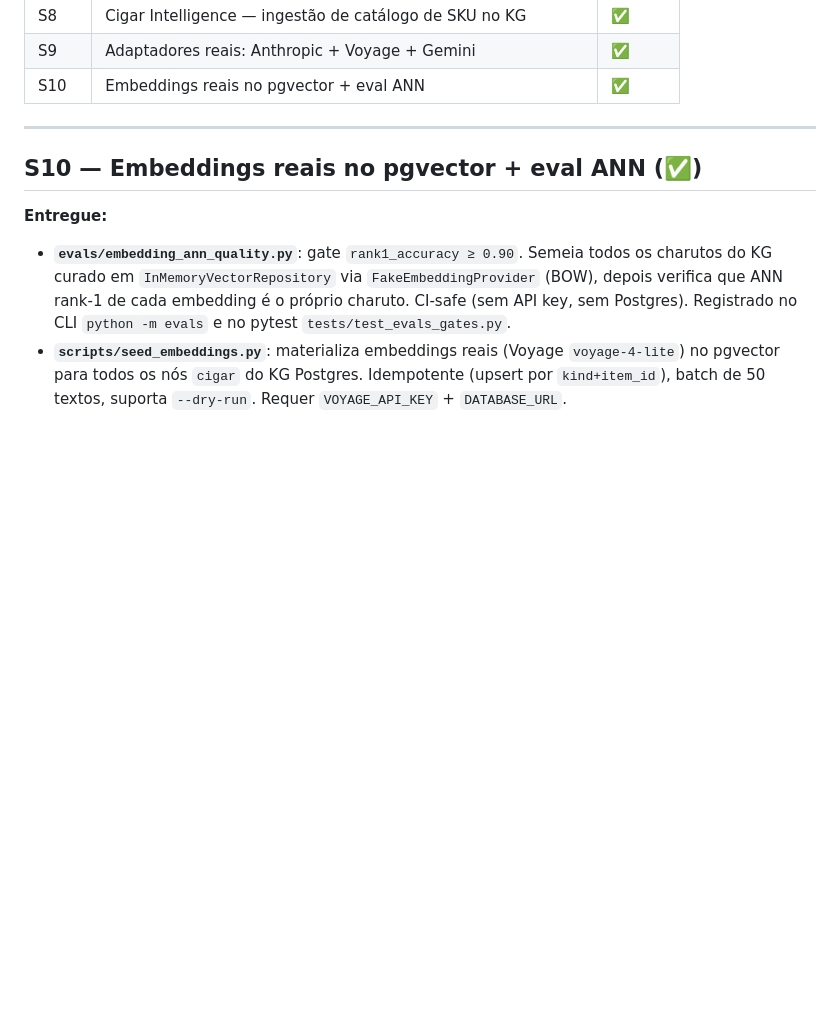
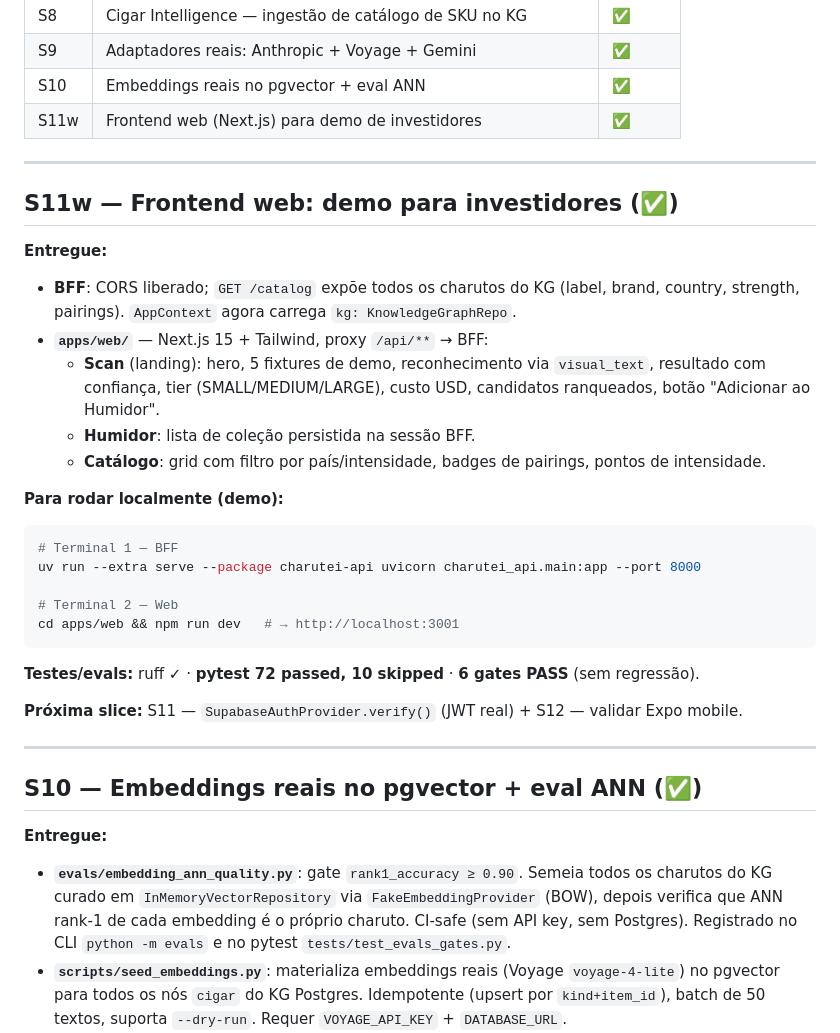
Before and after one commit to Wellingtonf88/charutei, a Markdown page: docs/PROGRESS.md, the part around the change. Rendered like a GitHub page; blank space fills up the shorter version.

Commit message:
docs(s11w): atualiza PROGRESS.md com frontend web concluído
Co-Authored-By: Claude Opus 4.8 <noreply@anthropic.com>

````diff
--- a/docs/PROGRESS.md
+++ b/docs/PROGRESS.md
@@ -18,6 +18,32 @@ Registro de avanço por slice vertical (S0–S8). Princípio reitor: **"LLM é o
 | S8 | Cigar Intelligence — ingestão de catálogo de SKU no KG | ✅ |
 | S9 | Adaptadores reais: Anthropic + Voyage + Gemini | ✅ |
 | S10 | Embeddings reais no pgvector + eval ANN | ✅ |
+| S11w | Frontend web (Next.js) para demo de investidores | ✅ |
+
+---
+
+## S11w — Frontend web: demo para investidores (✅)
+**Entregue:**
+- **BFF**: CORS liberado; `GET /catalog` expõe todos os charutos do KG (label, brand, country,
+  strength, pairings). `AppContext` agora carrega `kg: KnowledgeGraphRepo`.
+- **`apps/web/`** — Next.js 15 + Tailwind, proxy `/api/**` → BFF:
+  - **Scan** (landing): hero, 5 fixtures de demo, reconhecimento via `visual_text`, resultado com
+    confiança, tier (SMALL/MEDIUM/LARGE), custo USD, candidatos ranqueados, botão "Adicionar ao Humidor".
+  - **Humidor**: lista de coleção persistida na sessão BFF.
+  - **Catálogo**: grid com filtro por país/intensidade, badges de pairings, pontos de intensidade.
+
+**Para rodar localmente (demo):**
+```bash
+# Terminal 1 — BFF
+uv run --extra serve --package charutei-api uvicorn charutei_api.main:app --port 8000
+
+# Terminal 2 — Web
+cd apps/web && npm run dev   # → http://localhost:3001
+```
+
+**Testes/evals:** ruff ✓ · **pytest 72 passed, 10 skipped** · **6 gates PASS** (sem regressão).
+
+**Próxima slice:** S11 — `SupabaseAuthProvider.verify()` (JWT real) + S12 — validar Expo mobile.
 
 ---
 
````
